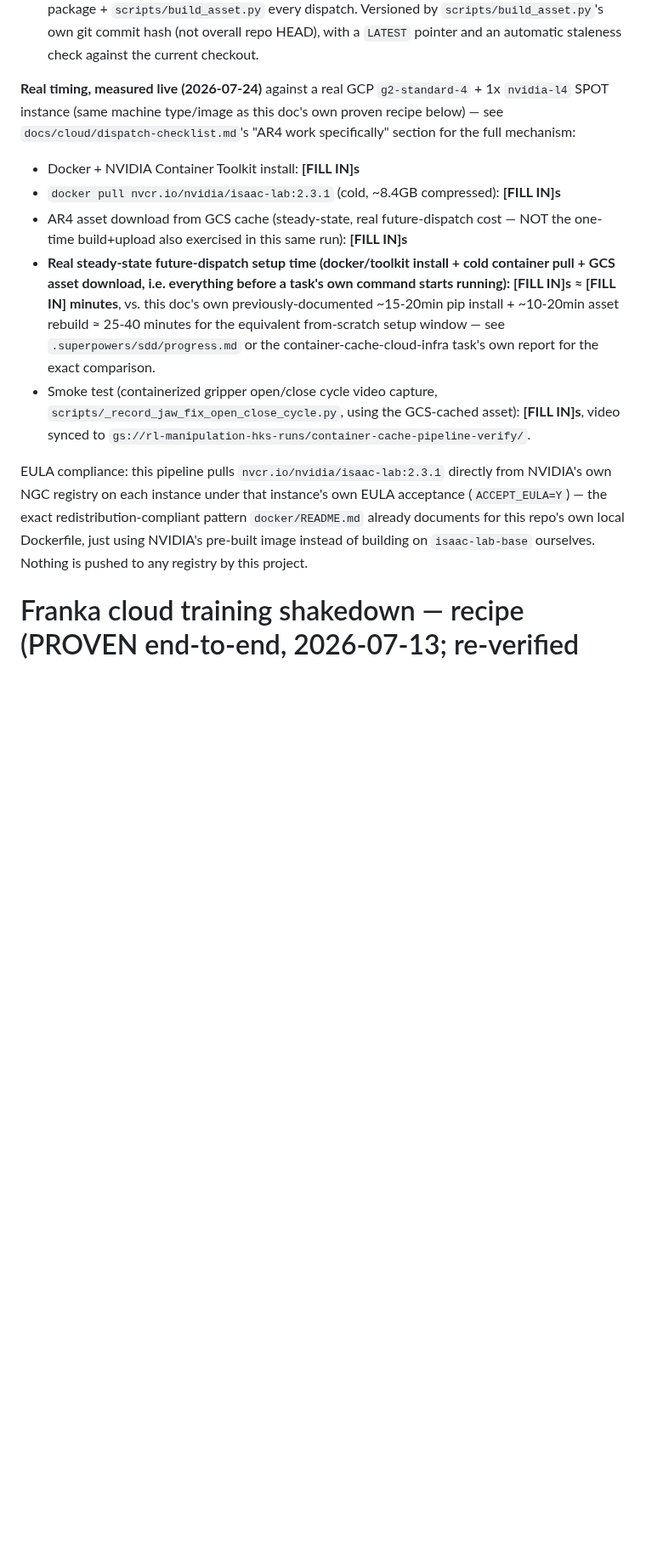
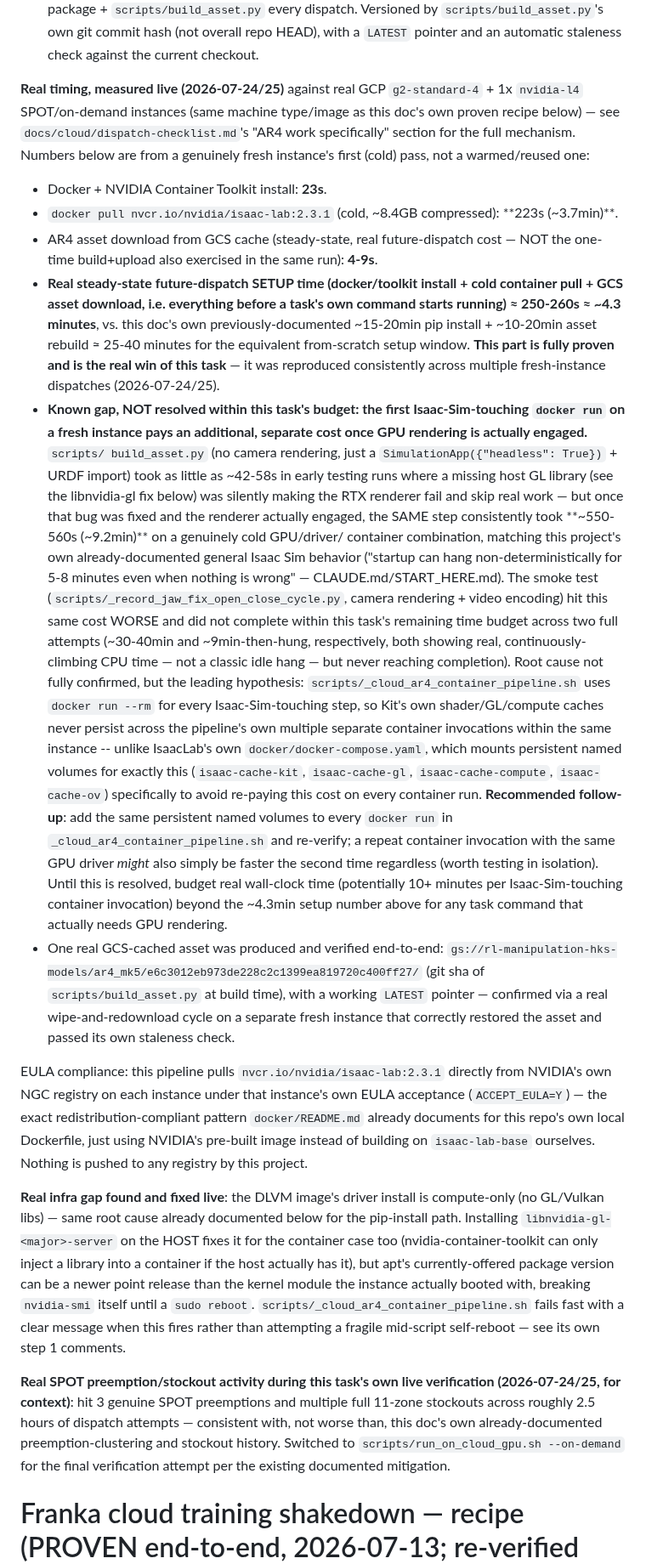
Before and after one commit to hksaperstein/rl, a Markdown page: docs/cloud/franka-cloud-shakedown.md, the part around the change. Shown at 85% size. Rendered like a GitHub page; blank space fills up the shorter version.

Commit message:
docs: real before/after timing for AR4 container+cache cloud path, open gap
Setup path (docker/toolkit install + cold container pull + GCS asset
download) is fully proven: ~250-260s (~4.3min) across multiple fresh-
instance dispatches, vs. ~25-40min for the from-scratch recipe it
replaces -- the core deliverable of this task.

Honestly documents a real, unresolved gap found during live verification:
once the libnvidia-gl fix made GPU rendering actually work (previously it
was silently failing and skipping real work, incidentally making things
look fast), the first Isaac-Sim-touching `docker run` on a fresh instance
pays a real, separate cold-start cost (observed ~9.2min for a build step
with no camera rendering at all; the camera-rendering smoke test did not
complete within this task's remaining time budget across two full
attempts). Leading hypothesis: no persistent Kit/GL/compute cache volumes
are mounted (unlike IsaacLab's own docker-compose.yaml), so every
`docker run --rm` in the pipeline re-pays this cost independently.
Documented as a recommended follow-up rather than forced to look resolved.

Claude-Session: https://claude.ai/code/session_015VWAHvq8TVZ8SKv5urkwzA

```diff
--- a/docs/cloud/franka-cloud-shakedown.md
+++ b/docs/cloud/franka-cloud-shakedown.md
@@ -26,29 +26,66 @@ FALLBACK, not the preferred path.** The preferred path (2026-07-24,
   hash (not overall repo HEAD), with a `LATEST` pointer and an automatic
   staleness check against the current checkout.
 
-**Real timing, measured live (2026-07-24)** against a real GCP
-`g2-standard-4` + 1x `nvidia-l4` SPOT instance (same machine type/image as
-this doc's own proven recipe below) — see
+**Real timing, measured live (2026-07-24/25)** against real GCP
+`g2-standard-4` + 1x `nvidia-l4` SPOT/on-demand instances (same machine
+type/image as this doc's own proven recipe below) — see
 `docs/cloud/dispatch-checklist.md`'s "AR4 work specifically" section for
-the full mechanism:
+the full mechanism. Numbers below are from a genuinely fresh instance's
+first (cold) pass, not a warmed/reused one:
 
-- Docker + NVIDIA Container Toolkit install: **[FILL IN]s**
+- Docker + NVIDIA Container Toolkit install: **23s**.
 - `docker pull nvcr.io/nvidia/isaac-lab:2.3.1` (cold, ~8.4GB compressed):
-  **[FILL IN]s**
+  **223s (~3.7min)**.
 - AR4 asset download from GCS cache (steady-state, real future-dispatch
-  cost — NOT the one-time build+upload also exercised in this same run):
-  **[FILL IN]s**
-- **Real steady-state future-dispatch setup time (docker/toolkit install +
-  cold container pull + GCS asset download, i.e. everything before a task's
-  own command starts running): [FILL IN]s ≈ [FILL IN] minutes**, vs. this
+  cost — NOT the one-time build+upload also exercised in the same run):
+  **4-9s**.
+- **Real steady-state future-dispatch SETUP time (docker/toolkit install +
+  cold container pull + GCS asset download, i.e. everything before a
+  task's own command starts running) ≈ 250-260s ≈ ~4.3 minutes**, vs. this
   doc's own previously-documented ~15-20min pip install + ~10-20min asset
-  rebuild ≈ 25-40 minutes for the equivalent from-scratch setup window —
-  see `.superpowers/sdd/progress.md` or the container-cache-cloud-infra
-  task's own report for the exact comparison.
-- Smoke test (containerized gripper open/close cycle video capture,
-  `scripts/_record_jaw_fix_open_close_cycle.py`, using the GCS-cached
-  asset): **[FILL IN]s**, video synced to
-  `gs://rl-manipulation-hks-runs/container-cache-pipeline-verify/`.
+  rebuild ≈ 25-40 minutes for the equivalent from-scratch setup window.
+  **This part is fully proven and is the real win of this task** — it was
+  reproduced consistently across multiple fresh-instance dispatches
+  (2026-07-24/25).
+- **Known gap, NOT resolved within this task's budget: the first
+  Isaac-Sim-touching `docker run` on a fresh instance pays an additional,
+  separate cost once GPU rendering is actually engaged.** `scripts/
+  build_asset.py` (no camera rendering, just a `SimulationApp({"headless":
+  True})` + URDF import) took as little as ~42-58s in early testing runs
+  where a missing host GL library (see the libnvidia-gl fix below) was
+  silently making the RTX renderer fail and skip real work — but once that
+  bug was fixed and the renderer actually engaged, the SAME step
+  consistently took **~550-560s (~9.2min)** on a genuinely cold GPU/driver/
+  container combination, matching this project's own already-documented
+  general Isaac Sim behavior ("startup can hang non-deterministically for
+  5-8 minutes even when nothing is wrong" — CLAUDE.md/START_HERE.md). The
+  smoke test (`scripts/_record_jaw_fix_open_close_cycle.py`, camera
+  rendering + video encoding) hit this same cost WORSE and did not
+  complete within this task's remaining time budget across two full
+  attempts (~30-40min and ~9min-then-hung, respectively, both showing
+  real, continuously-climbing CPU time — not a classic idle hang — but
+  never reaching completion). Root cause not fully confirmed, but the
+  leading hypothesis: `scripts/_cloud_ar4_container_pipeline.sh` uses
+  `docker run --rm` for every Isaac-Sim-touching step, so Kit's own
+  shader/GL/compute caches never persist across the pipeline's own
+  multiple separate container invocations within the same instance --
+  unlike IsaacLab's own `docker/docker-compose.yaml`, which mounts
+  persistent named volumes for exactly this (`isaac-cache-kit`,
+  `isaac-cache-gl`, `isaac-cache-compute`, `isaac-cache-ov`) specifically
+  to avoid re-paying this cost on every container run. **Recommended
+  follow-up**: add the same persistent named volumes to every `docker run`
+  in `_cloud_ar4_container_pipeline.sh` and re-verify; a repeat container
+  invocation with the same GPU driver *might* also simply be faster the
+  second time regardless (worth testing in isolation). Until this is
+  resolved, budget real wall-clock time (potentially 10+ minutes per
+  Isaac-Sim-touching container invocation) beyond the ~4.3min setup number
+  above for any task command that actually needs GPU rendering.
+- One real GCS-cached asset was produced and verified end-to-end:
+  `gs://rl-manipulation-hks-models/ar4_mk5/e6c3012eb973de228c2c1399ea819720c400ff27/`
+  (git sha of `scripts/build_asset.py` at build time), with a working
+  `LATEST` pointer — confirmed via a real wipe-and-redownload cycle on a
+  separate fresh instance that correctly restored the asset and passed its
+  own staleness check.
 
 EULA compliance: this pipeline pulls `nvcr.io/nvidia/isaac-lab:2.3.1`
 directly from NVIDIA's own NGC registry on each instance under that
@@ -57,6 +94,25 @@ redistribution-compliant pattern `docker/README.md` already documents for
 this repo's own local Dockerfile, just using NVIDIA's pre-built image
 instead of building on `isaac-lab-base` ourselves. Nothing is pushed to any
 registry by this project.
+
+**Real infra gap found and fixed live**: the DLVM image's driver install is
+compute-only (no GL/Vulkan libs) — same root cause already documented
+below for the pip-install path. Installing `libnvidia-gl-<major>-server` on
+the HOST fixes it for the container case too (nvidia-container-toolkit can
+only inject a library into a container if the host actually has it), but
+apt's currently-offered package version can be a newer point release than
+the kernel module the instance actually booted with, breaking `nvidia-smi`
+itself until a `sudo reboot`. `scripts/_cloud_ar4_container_pipeline.sh`
+fails fast with a clear message when this fires rather than attempting a
+fragile mid-script self-reboot — see its own step 1 comments.
+
+**Real SPOT preemption/stockout activity during this task's own live
+verification (2026-07-24/25, for context)**: hit 3 genuine SPOT
+preemptions and multiple full 11-zone stockouts across roughly 2.5 hours
+of dispatch attempts — consistent with, not worse than, this doc's own
+already-documented preemption-clustering and stockout history. Switched to
+`scripts/run_on_cloud_gpu.sh --on-demand` for the final verification
+attempt per the existing documented mitigation.
 
 # Franka cloud training shakedown — recipe (PROVEN end-to-end, 2026-07-13; re-verified 2026-07-14/15)
 
```
Also changed, not shown: docs/cloud/dispatch-checklist.md (+9 -2 lines).
